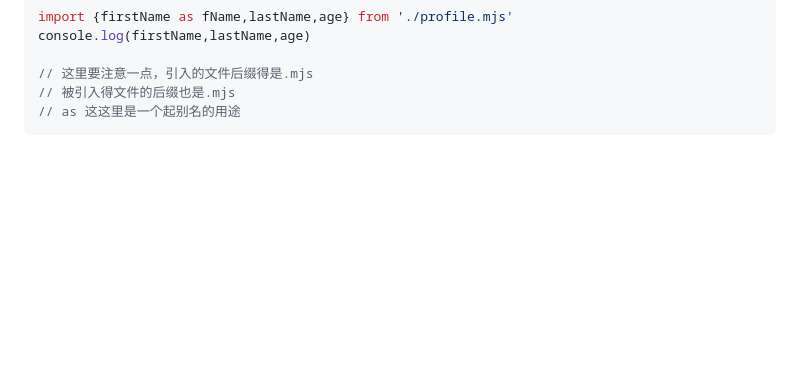
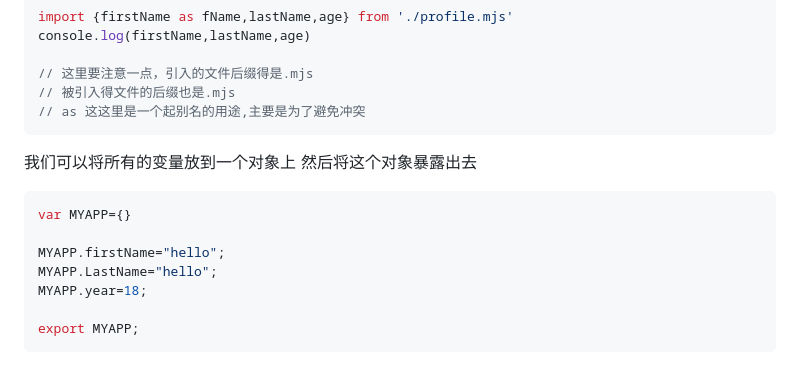
Before and after one commit to HsiaoCz/go-view, a Markdown page: Web/javascript/js.md, the part around the change. Rendered like a GitHub page; blank space fills up the shorter version.

Commit message:
javascript

````diff
--- a/Web/javascript/js.md
+++ b/Web/javascript/js.md
@@ -403,5 +403,18 @@ console.log(firstName,lastName,age)
 
 // 这里要注意一点，引入的文件后缀得是.mjs
 // 被引入得文件的后缀也是.mjs
-// as 这这里是一个起别名的用途
+// as 这这里是一个起别名的用途,主要是为了避免冲突
 ```
+
+我们可以将所有的变量放到一个对象上
+然后将这个对象暴露出去
+
+```javascript
+var MYAPP={}
+
+MYAPP.firstName="hello";
+MYAPP.LastName="hello";
+MYAPP.year=18;
+
+export MYAPP;
+```
````
